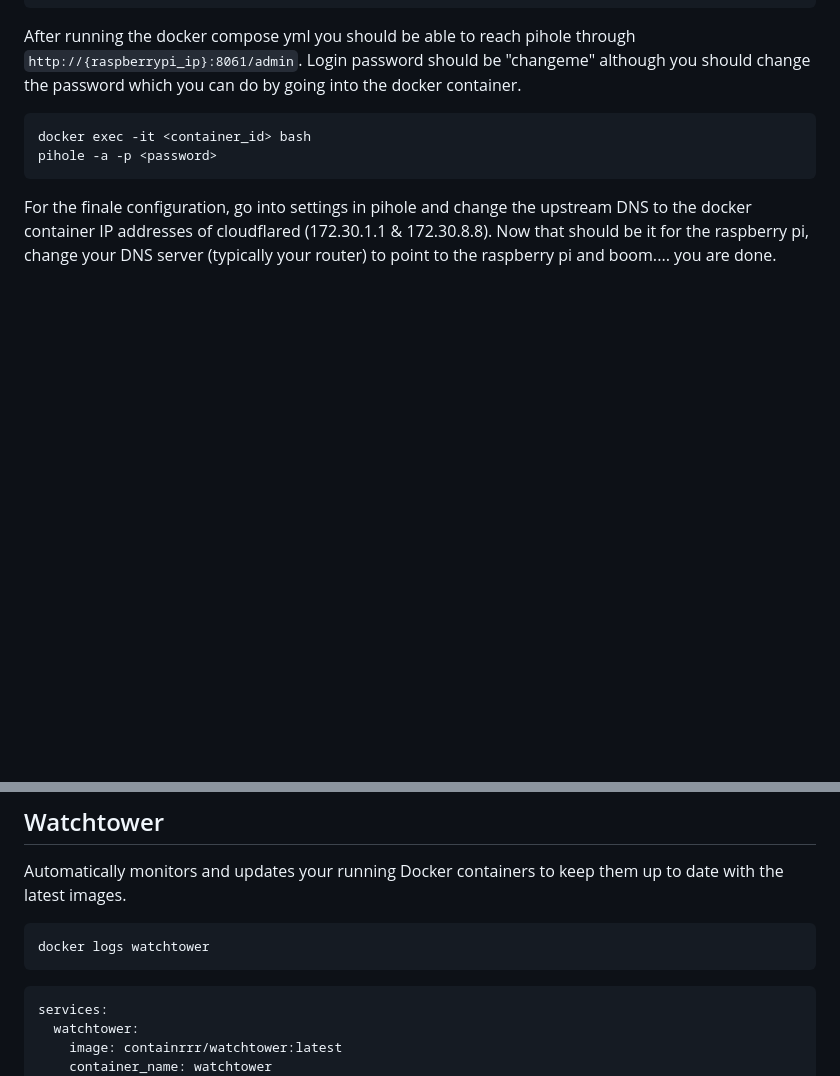
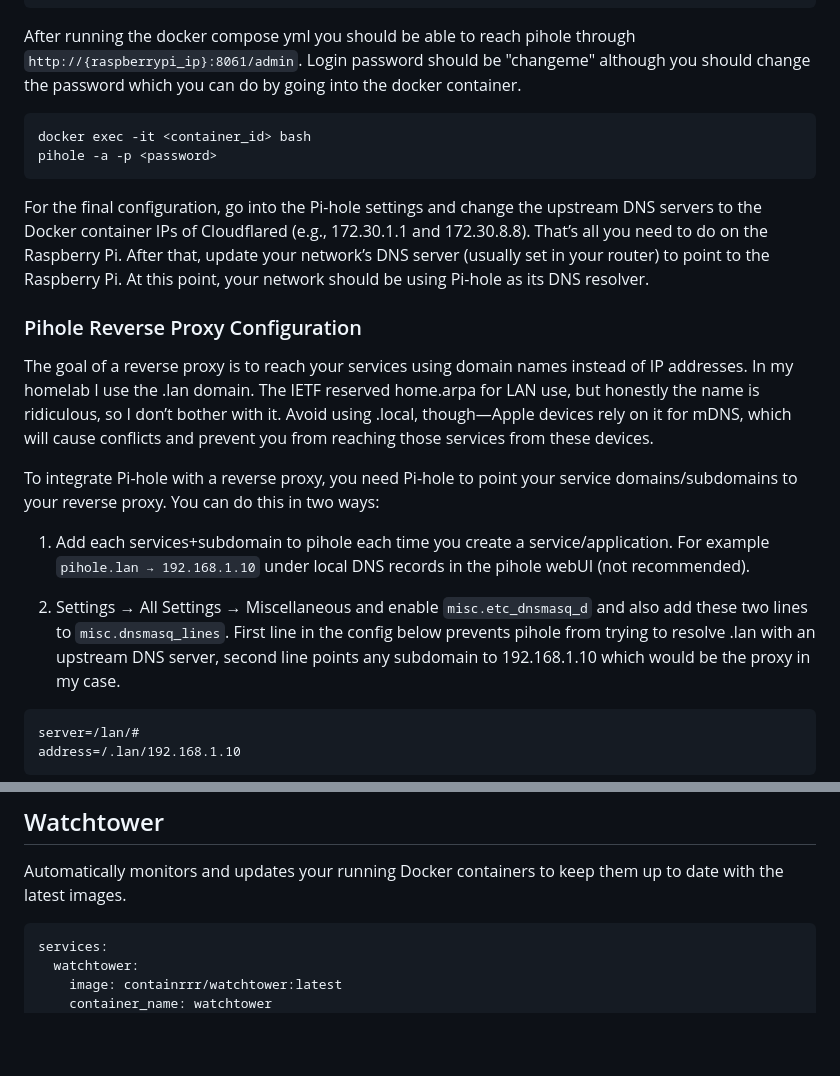
Before and after one commit to TheRabbittt/rpi-docker-setup, a Markdown page: README.md, 2 parts joined by grey strips. GitHub-like rendering; blank space fills up the shorter version.

````diff
--- a/README.md
+++ b/README.md
@@ -216,4 +216,20 @@ docker exec -it <container_id> bash
 pihole -a -p <password>
 ```
 
-For the finale configuration, go into settings in pihole and change the upstream DNS to the docker container IP addresses of cloudflared (172.30.1.1 & 172.30.8.8). Now that should be it for the raspberry pi, change your DNS server (typically your router) to point to the raspberry pi and boom.... you are done.
+For the final configuration, go into the Pi-hole settings and change the upstream DNS servers to the Docker container IPs of Cloudflared (e.g., 172.30.1.1 and 172.30.8.8). That’s all you need to do on the Raspberry Pi. After that, update your network’s DNS server (usually set in your router) to point to the Raspberry Pi. At this point, your network should be using Pi-hole as its DNS resolver.
+
+### Pihole Reverse Proxy Configuration
+The goal of a reverse proxy is to reach your services using domain names instead of IP addresses. In my homelab I use the .lan domain. The IETF reserved home.arpa for LAN use, but honestly the name is ridiculous, so I don’t bother with it. Avoid using .local, though—Apple devices rely on it for mDNS, which will cause conflicts and prevent you from reaching those services from these devices.
+
+To integrate Pi-hole with a reverse proxy, you need Pi-hole to point your service domains/subdomains to your reverse proxy. You can do this in two ways:
+
+1. Add each services+subdomain to pihole each time you create a service/application. For example ```pihole.lan → 192.168.1.10``` under local DNS records in the pihole webUI (not recommended).
+
+2. Settings → All Settings → Miscellaneous and enable ```misc.etc_dnsmasq_d``` and also add these two lines to ```misc.dnsmasq_lines```. First line in the config below prevents pihole from trying to resolve .lan with an upstream DNS server, second line points any subdomain to 192.168.1.10 which would be the proxy in my case.
+
+```
+server=/lan/#
+address=/.lan/192.168.1.10
+```
+
+
@@ -303,9 +320,6 @@ To add more clients in the future edit the peers variable in the docker-compose
 
 ## Watchtower
 Automatically monitors and updates your running Docker containers to keep them up to date with the latest images.
-``` Bash
-docker logs watchtower
-```
 
 ``` Bash
 services:
````
Also changed, not shown: other parts of README.md (+1 -0 lines).
